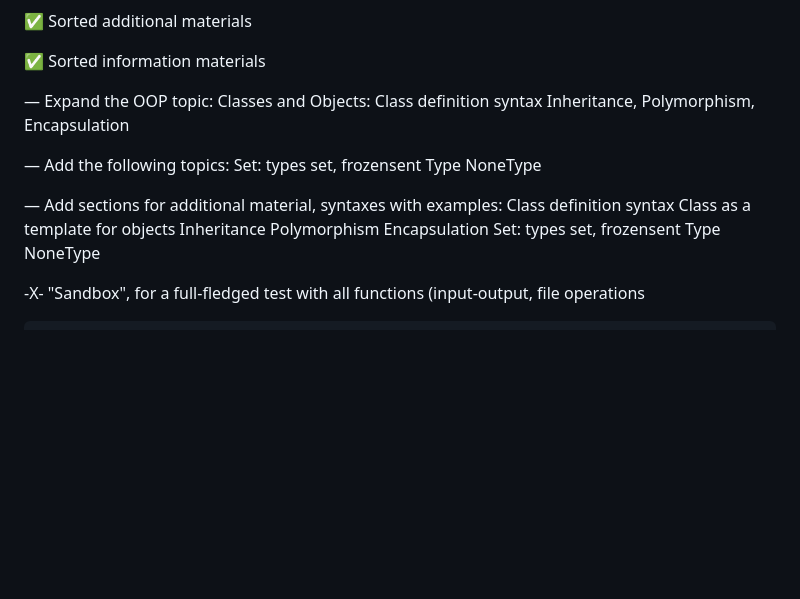
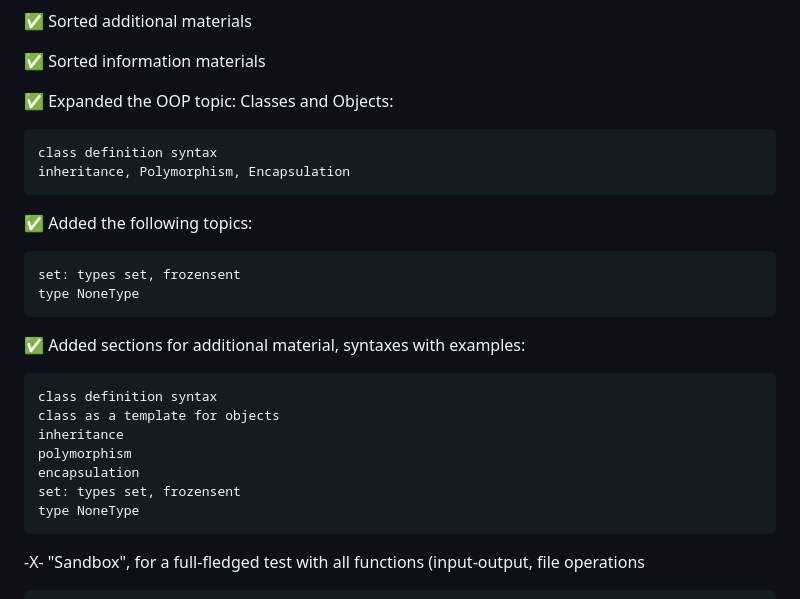
Before and after one commit to the-Rebel-552/Python-basic-advanced-Trainer, a Markdown page: README.md, the part around the change. GitHub-like rendering; blank space fills up the shorter version.

Commit message:
Update README.md
Added corrections to points about adding topics for study and additional material

```diff
--- a/README.md
+++ b/README.md
@@ -45,22 +45,25 @@ Existing problems and shortcomings that will be solved in this version:
 
   ✅ Sorted information materials
 
-  — Expand the OOP topic: Classes and Objects:
-    Class definition syntax
-    Inheritance, Polymorphism, Encapsulation
+  ✅ Expanded the OOP topic: Classes and Objects:
 
-  — Add the following topics:
-    Set: types set, frozensent
-    Type NoneType
+    class definition syntax
+    inheritance, Polymorphism, Encapsulation
 
-  — Add sections for additional material, syntaxes with examples:
-    Class definition syntax
-    Class as a template for objects
-    Inheritance
-    Polymorphism
-    Encapsulation
-    Set: types set, frozensent
-    Type NoneType
+  ✅ Added the following topics:
+
+    set: types set, frozensent
+    type NoneType
+
+  ✅ Added sections for additional material, syntaxes with examples:
+
+    class definition syntax
+    class as a template for objects
+    inheritance
+    polymorphism
+    encapsulation
+    set: types set, frozensent
+    type NoneType
 
   -X- "Sandbox", for a full-fledged test with all functions (input-output, file operations
 
```
